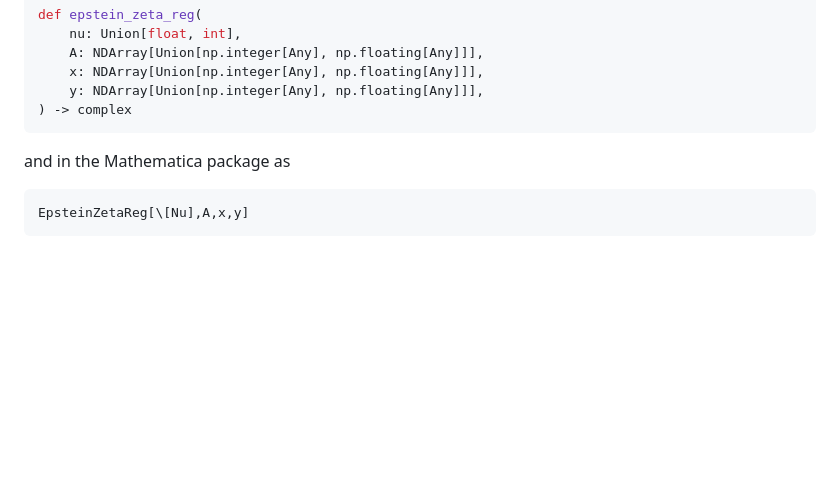
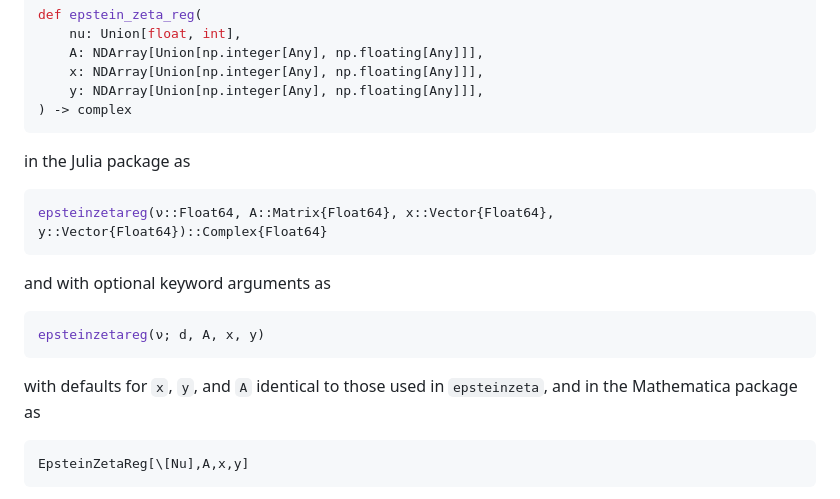
Before and after one commit to epsteinlib/epsteinlib, a Markdown page: README.md, the part around the change printed below. Drawn GitHub-style; blank space fills up the shorter version.

````diff
--- a/README.md
+++ b/README.md
@@ -98,7 +108,15 @@ def epstein_zeta_reg(
     y: NDArray[Union[np.integer[Any], np.floating[Any]]],
 ) -> complex
 ```
-
+in the Julia package as
+```julia
+epsteinzetareg(ν::Float64, A::Matrix{Float64}, x::Vector{Float64}, y::Vector{Float64})::Complex{Float64}
+```
+and with optional keyword arguments as
+```julia
+epsteinzetareg(ν; d, A, x, y)
+```
+with defaults for `x`, `y`, and `A` identical to those used in `epsteinzeta`,
 and in the Mathematica package as
 ```mathematica
 EpsteinZetaReg[\[Nu],A,x,y]
````
Also changed, not shown: other parts of README.md (+44 -0 lines).
